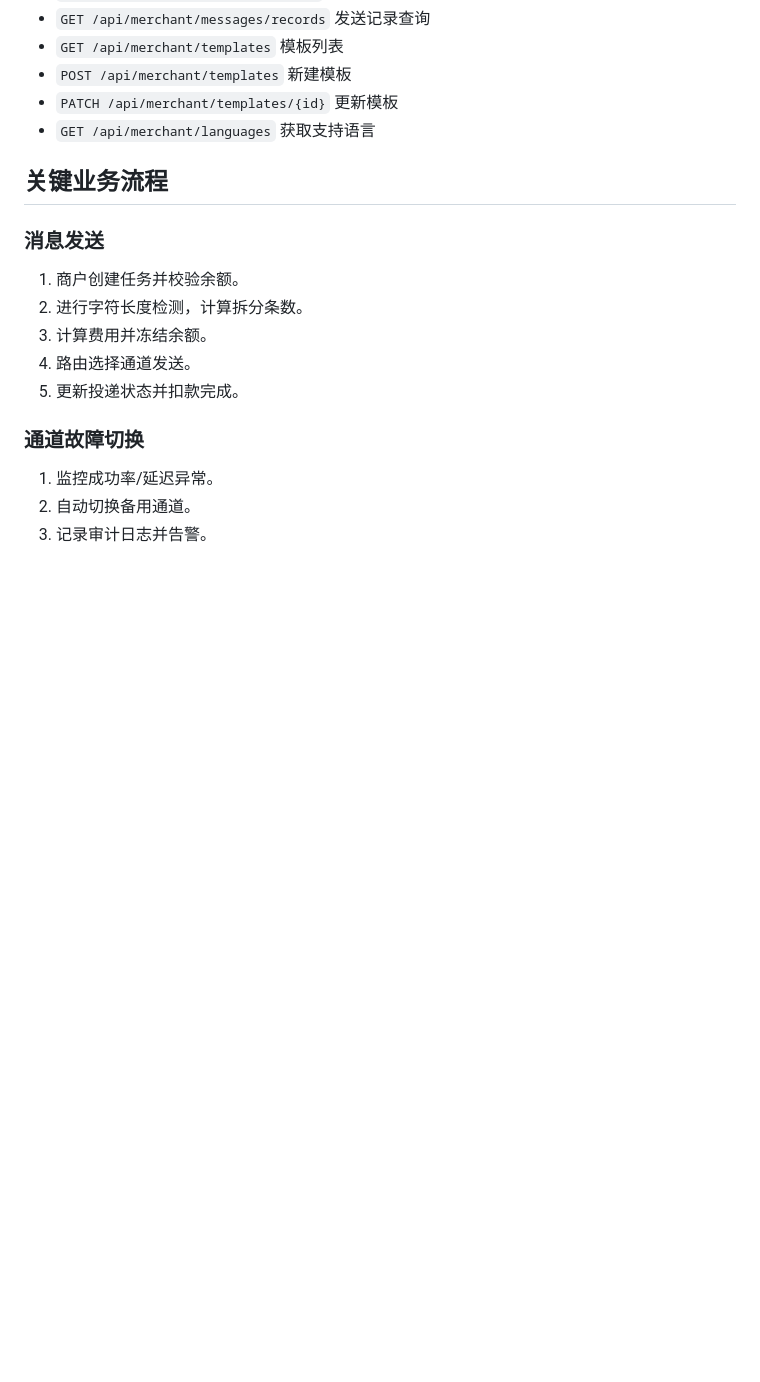
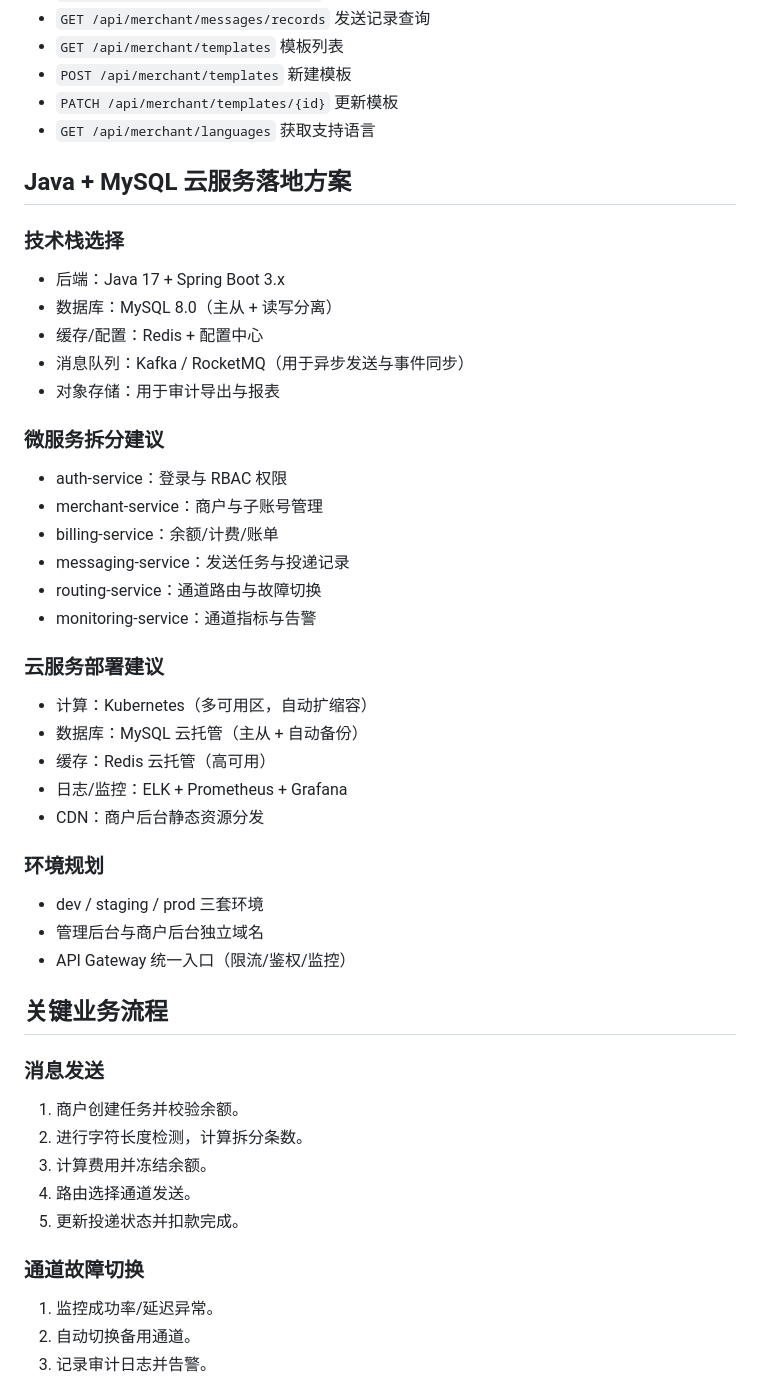
Before and after one commit to sakaloan5-create/test, a Markdown page: docs/design.md, the part around the change. Drawn GitHub-style; blank space fills up the shorter version.

Commit message:
Document Java/MySQL cloud deployment

```diff
--- a/docs/design.md
+++ b/docs/design.md
@@ -292,6 +292,35 @@ flowchart LR
 - `PATCH /api/merchant/templates/{id}` 更新模板
 - `GET /api/merchant/languages` 获取支持语言
 
+## Java + MySQL 云服务落地方案
+
+### 技术栈选择
+- 后端：Java 17 + Spring Boot 3.x
+- 数据库：MySQL 8.0（主从 + 读写分离）
+- 缓存/配置：Redis + 配置中心
+- 消息队列：Kafka / RocketMQ（用于异步发送与事件同步）
+- 对象存储：用于审计导出与报表
+
+### 微服务拆分建议
+- auth-service：登录与 RBAC 权限
+- merchant-service：商户与子账号管理
+- billing-service：余额/计费/账单
+- messaging-service：发送任务与投递记录
+- routing-service：通道路由与故障切换
+- monitoring-service：通道指标与告警
+
+### 云服务部署建议
+- 计算：Kubernetes（多可用区，自动扩缩容）
+- 数据库：MySQL 云托管（主从 + 自动备份）
+- 缓存：Redis 云托管（高可用）
+- 日志/监控：ELK + Prometheus + Grafana
+- CDN：商户后台静态资源分发
+
+### 环境规划
+- dev / staging / prod 三套环境
+- 管理后台与商户后台独立域名
+- API Gateway 统一入口（限流/鉴权/监控）
+
 ## 关键业务流程
 
 ### 消息发送
```
